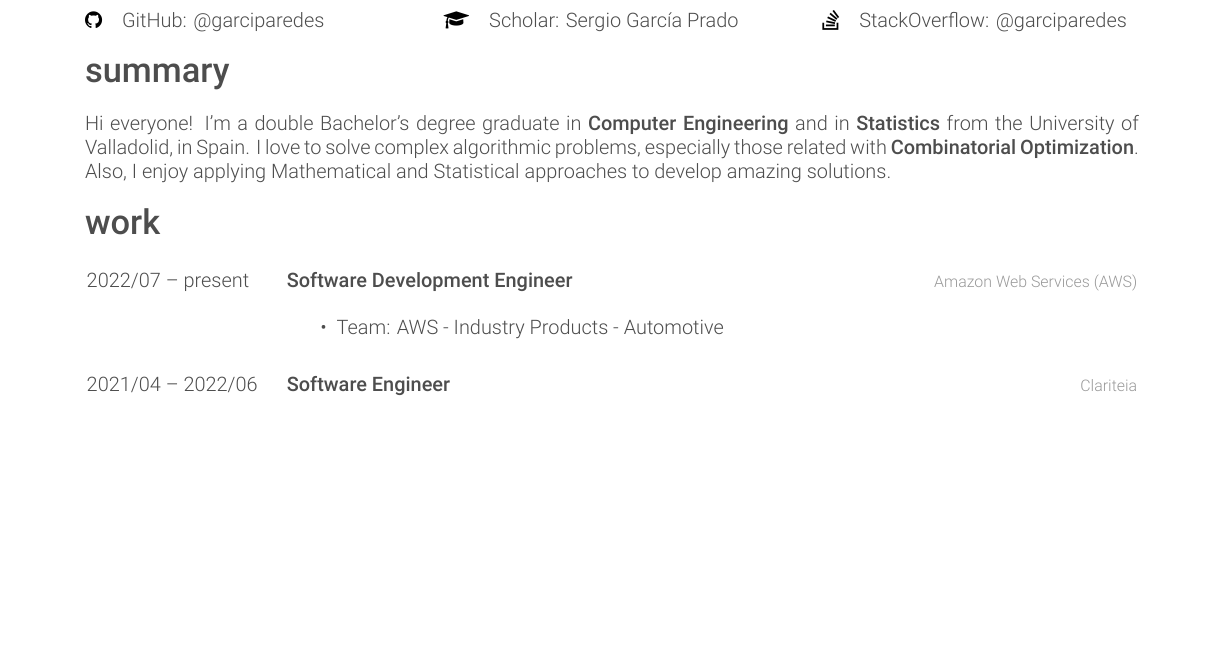
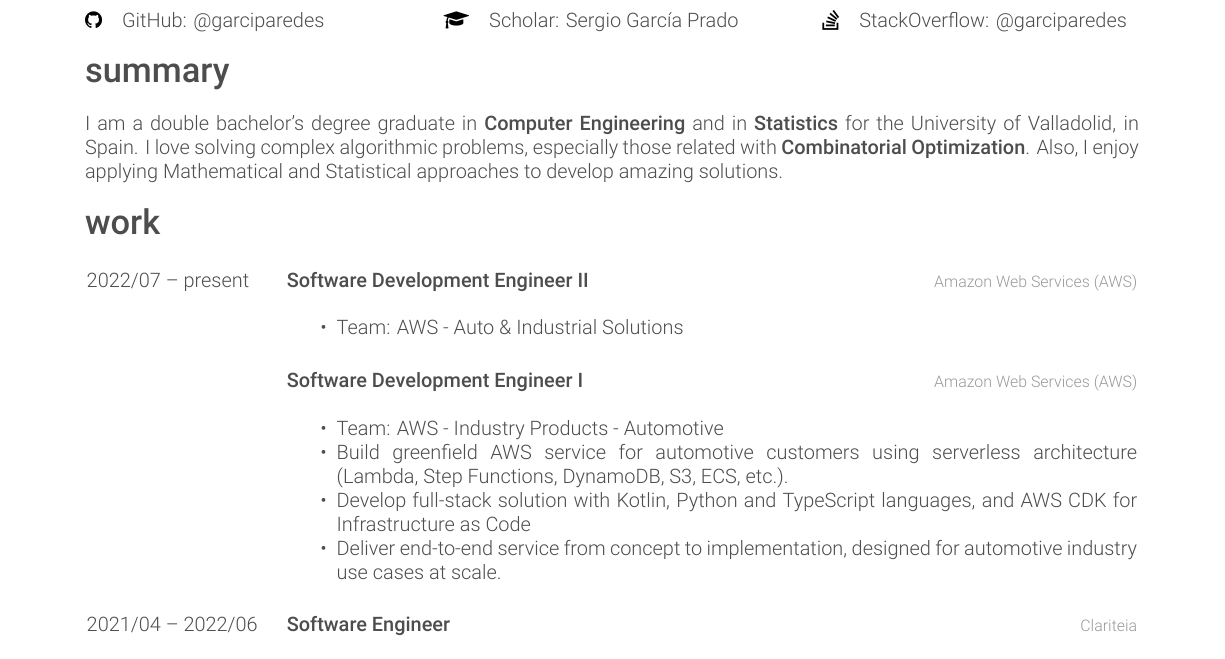
Before and after one commit to garciparedes/curriculum-vitae, a LaTeX CV (garciparedes-cv.tex): part of page 1 of 2 before the commit and part of page 1 of 3 after it, cut so that both start at the same text, the shorter picture padded with empty space. Compiled offline with XeLaTeX.

Commit message:
Update garciparedes-cv.tex

```diff
--- a/garciparedes-cv.tex
+++ b/garciparedes-cv.tex
@@ -68,7 +68,7 @@
 
   \section{summary}
 
-  Hi everyone! I'm a double Bachelor's degree graduate in \textbf{Computer Engineering} and in \textbf{Statistics} from the University of Valladolid, in Spain. I love to solve complex algorithmic problems, especially those related with \textbf{Combinatorial Optimization}. Also, I enjoy applying Mathematical and Statistical approaches to develop amazing solutions.
+  I am a double bachelor's degree graduate in \textbf{Computer Engineering} and in \textbf{Statistics} for the University of Valladolid, in Spain. I love solving complex algorithmic problems, especially those related with \textbf{Combinatorial Optimization}. Also, I enjoy applying Mathematical and Statistical approaches to develop amazing solutions.
 
 %-------------------------------------------------------------------------------
 
@@ -82,11 +82,24 @@
 
       \entry
       {2022/07 -- present}
-      {Software Development Engineer}
+      {Software Development Engineer II}
+      {\AWS}
+      {
+        \begin{itemize}
+          \item Team: AWS - Auto \& Industrial Solutions
+        \end{itemize}
+      }
+
+      \entry
+      {}
+      {Software Development Engineer I}
       {\AWS}
       {
         \begin{itemize}
           \item Team: AWS - Industry Products - Automotive
+          \item Build greenfield AWS service for automotive customers using serverless architecture (Lambda, Step Functions, DynamoDB, S3, ECS, etc.).
+          \item Develop full-stack solution with Kotlin, Python and TypeScript languages, and AWS CDK for Infrastructure as Code
+        \item Deliver end-to-end service from concept to implementation, designed for automotive industry use cases at scale.
         \end{itemize}
       }
 
```
